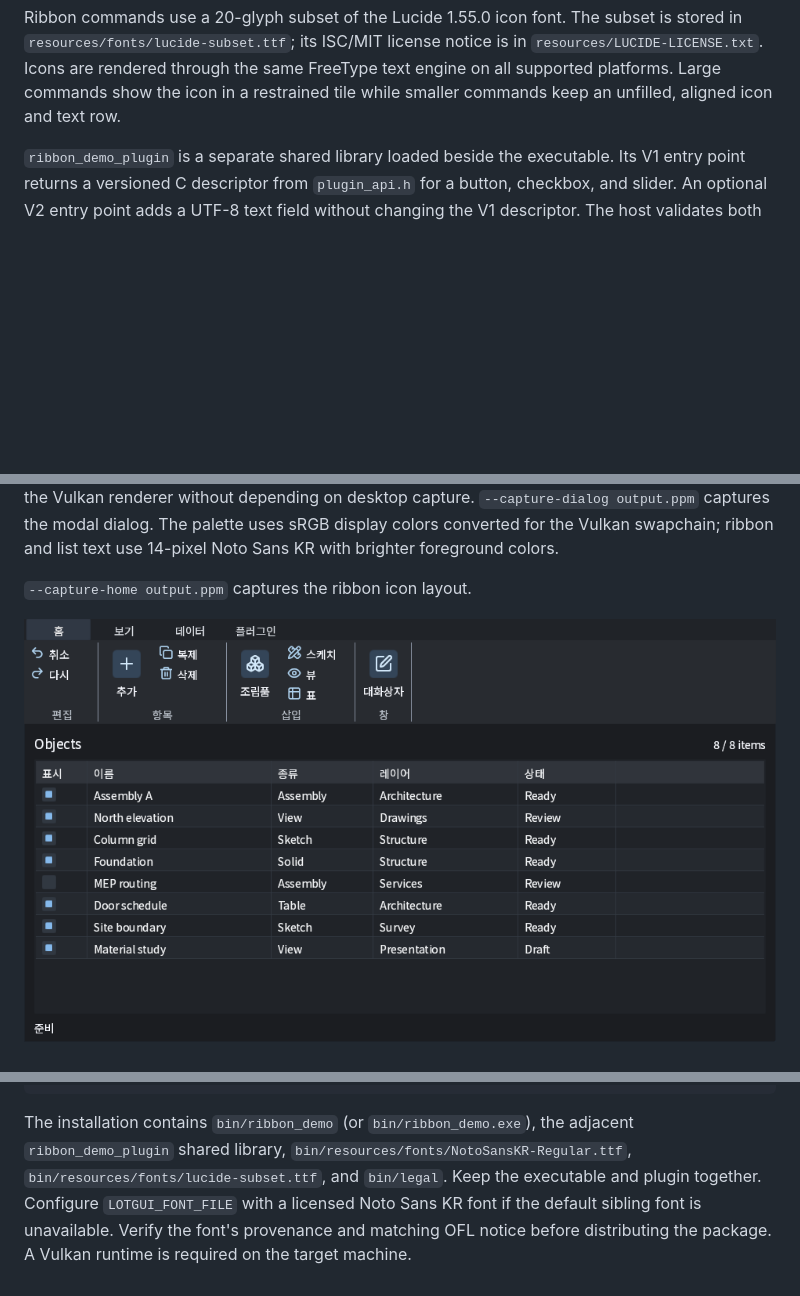
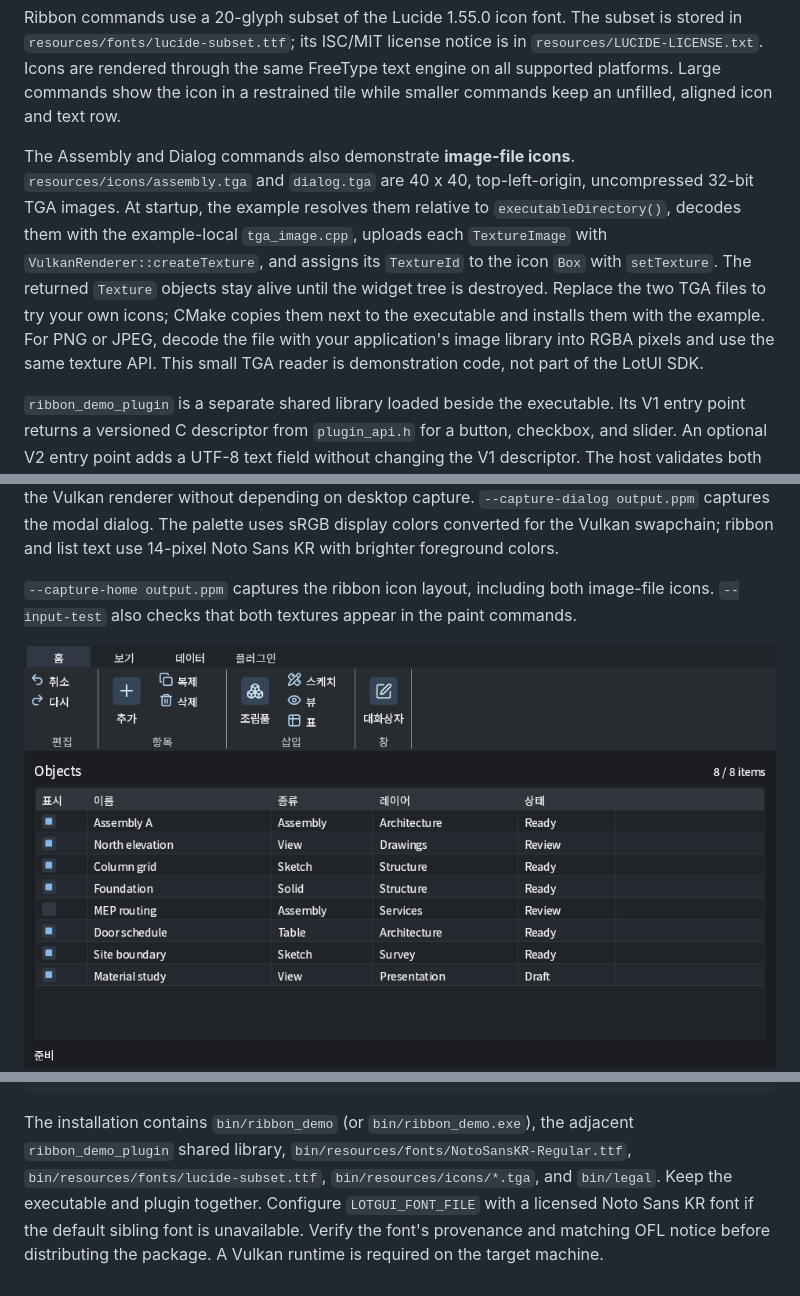
Before and after one commit to lotcad/LotGUI_Sample, a Markdown page: examples/ribbon_demo/README.md, 3 parts joined by grey strips. Drawn GitHub-style; pictures changed too: docs/images/ribbon-demo-home.png; blank space fills up the shorter version.

Commit message:
Show image icons in standalone SDK ribbon sample

```diff
--- a/examples/ribbon_demo/README.md
+++ b/examples/ribbon_demo/README.md
@@ -16,6 +16,18 @@ notice is in `resources/LUCIDE-LICENSE.txt`. Icons are rendered through the
 same FreeType text engine on all supported platforms.
 Large commands show the icon in a restrained tile while smaller commands keep
 an unfilled, aligned icon and text row.
+
+The Assembly and Dialog commands also demonstrate **image-file icons**.
+`resources/icons/assembly.tga` and `dialog.tga` are 40 x 40, top-left-origin,
+uncompressed 32-bit TGA images. At startup, the example resolves them relative
+to `executableDirectory()`, decodes them with the example-local `tga_image.cpp`,
+uploads each `TextureImage` with `VulkanRenderer::createTexture`, and assigns
+its `TextureId` to the icon `Box` with `setTexture`. The returned `Texture`
+objects stay alive until the widget tree is destroyed. Replace the two TGA
+files to try your own icons; CMake copies them next to the executable and
+installs them with the example. For PNG or JPEG, decode the file with your
+application's image library into RGBA pixels and use the same texture API.
+This small TGA reader is demonstration code, not part of the LotUI SDK.
 
 `ribbon_demo_plugin` is a separate shared library loaded beside the executable.
 Its V1 entry point returns a versioned C descriptor from `plugin_api.h` for a
@@ -58,5 +70,7 @@ depending on desktop capture.
 sRGB display colors converted for the Vulkan swapchain; ribbon and list text
 use 14-pixel Noto Sans KR with brighter foreground colors.
 
-`--capture-home output.ppm` captures the ribbon icon layout.
+`--capture-home output.ppm` captures the ribbon icon layout, including both
+image-file icons. `--input-test` also checks that both textures appear in the
+paint commands.
 
@@ -73,7 +87,7 @@ cmake --install build --config Release --prefix build/ribbon-demo-dist
 The installation contains `bin/ribbon_demo` (or
 `bin/ribbon_demo.exe`), the adjacent `ribbon_demo_plugin` shared library,
 `bin/resources/fonts/NotoSansKR-Regular.ttf`,
-`bin/resources/fonts/lucide-subset.ttf`, and `bin/legal`. Keep the
+`bin/resources/fonts/lucide-subset.ttf`, `bin/resources/icons/*.tga`, and `bin/legal`. Keep the
 executable and plugin together. Configure `LOTGUI_FONT_FILE` with a
 licensed Noto Sans KR font if the default sibling font is unavailable. Verify
 the font's provenance and matching OFL notice before distributing the package.
```
Also changed, not shown: other parts of examples/ribbon_demo/README.md (+1 -1 lines), 6 other files.
